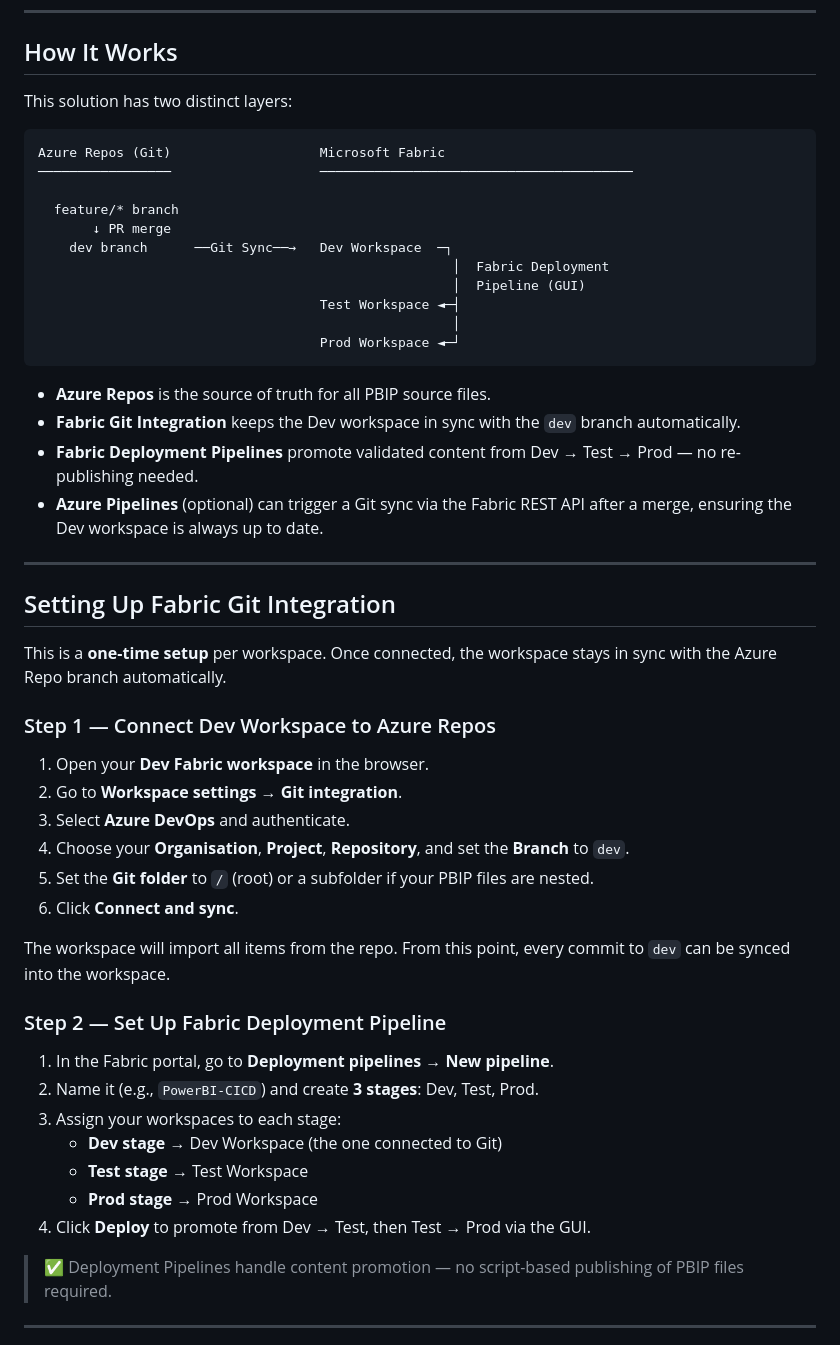
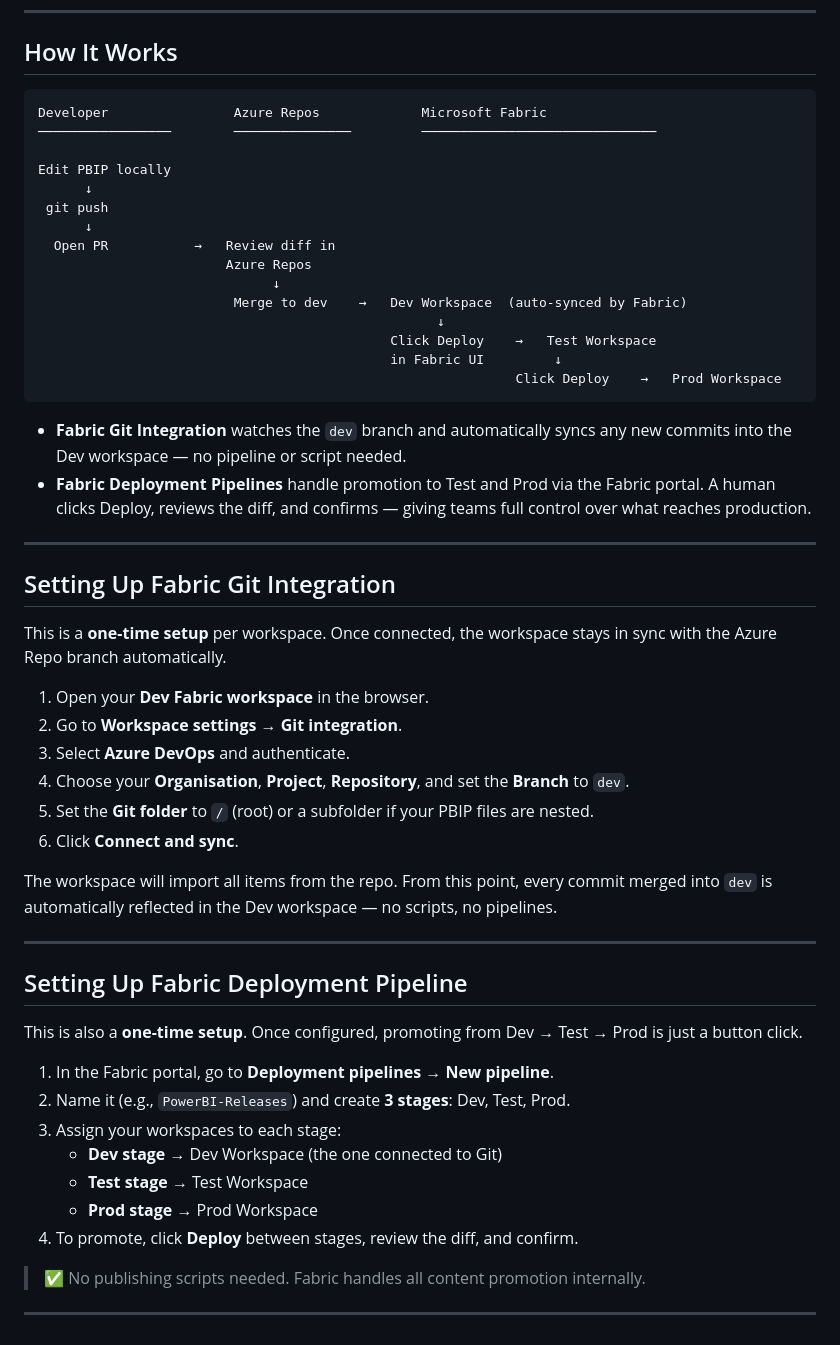
Before and after one commit to gvrajesh-25/pbi-pbip, a Markdown page: README.md, the part around one of its changes. Drawn GitHub-style.

````diff
--- a/README.md
+++ b/README.md
@@ -151,34 +187,32 @@ main                   → Production-ready reports
 
 ## How It Works
 
-This solution has two distinct layers:
+```
+Developer                Azure Repos             Microsoft Fabric
+─────────────────        ───────────────         ──────────────────────────────
 
-```
-Azure Repos (Git)                   Microsoft Fabric
-─────────────────                   ────────────────────────────────────────
-
-  feature/* branch
-       ↓ PR merge
-    dev branch      ──Git Sync──→   Dev Workspace  ─┐
-                                                     │  Fabric Deployment
-                                                     │  Pipeline (GUI)
-                                    Test Workspace ◄─┤
-                                                     │
-                                    Prod Workspace ◄─┘
+Edit PBIP locally
+      ↓
+ git push
+      ↓
+  Open PR           →   Review diff in
+                        Azure Repos
+                              ↓
+                         Merge to dev    →   Dev Workspace  (auto-synced by Fabric)
+                                                   ↓
+                                             Click Deploy    →   Test Workspace
+                                             in Fabric UI         ↓
+                                                             Click Deploy    →   Prod Workspace
 ```
 
-- **Azure Repos** is the source of truth for all PBIP source files.
-- **Fabric Git Integration** keeps the Dev workspace in sync with the `dev` branch automatically.
-- **Fabric Deployment Pipelines** promote validated content from Dev → Test → Prod — no re-publishing needed.
-- **Azure Pipelines** (optional) can trigger a Git sync via the Fabric REST API after a merge, ensuring the Dev workspace is always up to date.
+- **Fabric Git Integration** watches the `dev` branch and automatically syncs any new commits into the Dev workspace — no pipeline or script needed.
+- **Fabric Deployment Pipelines** handle promotion to Test and Prod via the Fabric portal. A human clicks Deploy, reviews the diff, and confirms — giving teams full control over what reaches production.
 
 ---
 
 ## Setting Up Fabric Git Integration
 
 This is a **one-time setup** per workspace. Once connected, the workspace stays in sync with the Azure Repo branch automatically.
-
-### Step 1 — Connect Dev Workspace to Azure Repos
 
 1. Open your **Dev Fabric workspace** in the browser.
 2. Go to **Workspace settings → Git integration**.
@@ -187,18 +221,22 @@ This is a **one-time setup** per workspace. Once connected, the workspace stays
 5. Set the **Git folder** to `/` (root) or a subfolder if your PBIP files are nested.
 6. Click **Connect and sync**.
 
-The workspace will import all items from the repo. From this point, every commit to `dev` can be synced into the workspace.
+The workspace will import all items from the repo. From this point, every commit merged into `dev` is automatically reflected in the Dev workspace — no scripts, no pipelines.
 
-### Step 2 — Set Up Fabric Deployment Pipeline
+---
+
+## Setting Up Fabric Deployment Pipeline
+
+This is also a **one-time setup**. Once configured, promoting from Dev → Test → Prod is just a button click.
 
 1. In the Fabric portal, go to **Deployment pipelines → New pipeline**.
-2. Name it (e.g., `PowerBI-CICD`) and create **3 stages**: Dev, Test, Prod.
+2. Name it (e.g., `PowerBI-Releases`) and create **3 stages**: Dev, Test, Prod.
 3. Assign your workspaces to each stage:
    - **Dev stage** → Dev Workspace (the one connected to Git)
    - **Test stage** → Test Workspace
    - **Prod stage** → Prod Workspace
-4. Click **Deploy** to promote from Dev → Test, then Test → Prod via the GUI.
+4. To promote, click **Deploy** between stages, review the diff, and confirm.
 
-> ✅ Deployment Pipelines handle content promotion — no script-based publishing of PBIP files required.
+> ✅ No publishing scripts needed. Fabric handles all content promotion internally.
 
 ---
````
Also changed, not shown: other parts of README.md (+73 -123 lines).
